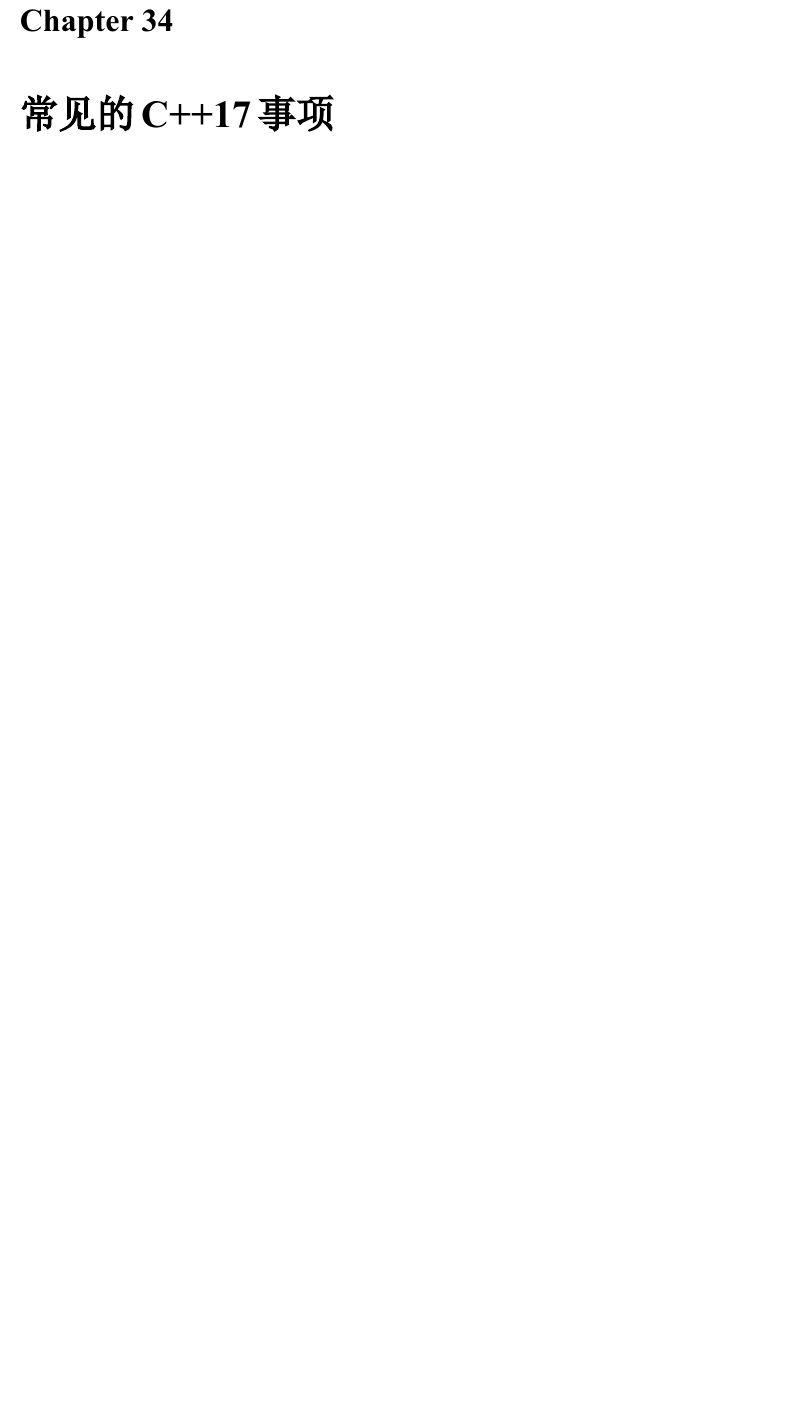
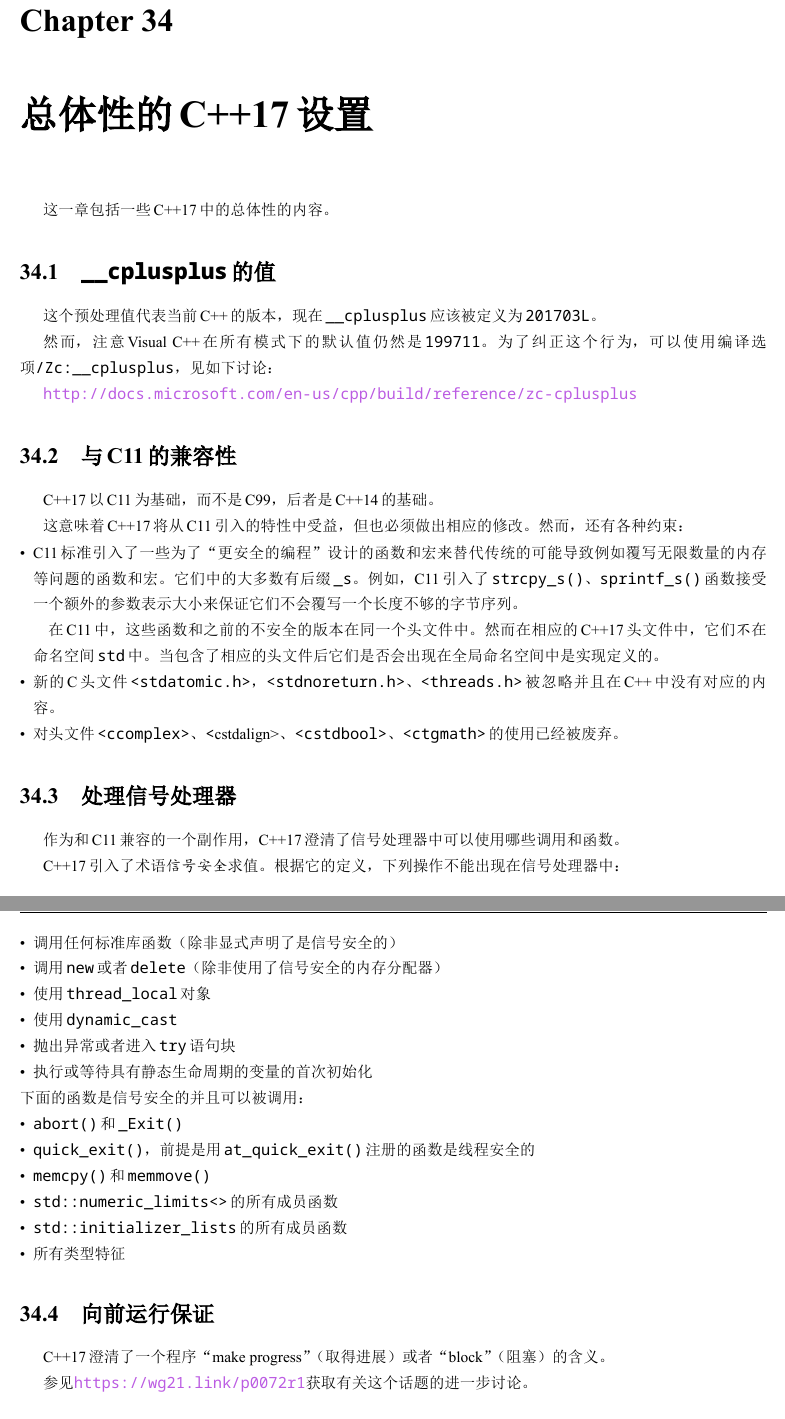
Before and after one commit to MeouSker77/Cpp17, a LaTeX book (latex/src/main.tex, which reads latex/src/ch34.tex): part of page 353 of 356 before the commit and two parts of pages 353 and 354 of 356 after it, the two joined at a grey line, cut so that both start at the same text, the shorter picture padded with empty space. The pictures show the PDF file latex/out/main.pdf that the author committed with the source.

Commit message:
添加了latex版34章

```diff
--- a/latex/src/ch34.tex
+++ b/latex/src/ch34.tex
@@ -1 +1,60 @@
-\chapter{常见的C++17事项}\label{ch34}
+\chapter{总体性的C++17设置}\label{ch34}
+这一章包括一些C++17中的总体性的内容。
+
+
+\section{\texttt{\_\_cplusplus}的值}
+这个预处理值代表当前C++的版本，现在\texttt{\_\_cplusplus}应该被定义为\texttt{201703L}。
+
+然而，注意Visual C++在所有模式下的默认值仍然是\texttt{199711}。
+为了纠正这个行为，可以使用编译选项\texttt{/Zc:\_\_cplusplus}，见如下讨论：
+
+\url{http://docs.microsoft.com/en-us/cpp/build/reference/zc-cplusplus}
+
+
+\section{与C11的兼容性}
+C++17以C11为基础，而不是C99，后者是C++14的基础。
+
+这意味着C++17将从C11引入的特性中受益，但也必须做出相应的修改。
+然而，还有各种约束：
+\begin{itemize}
+    \item C11标准引入了一些为了“更安全的编程”设计的函数和宏来替代传统的可能导致例如
+    覆写无限数量的内存等问题的函数和宏。它们中的大多数有后缀\texttt{\_s}。例如，
+    C11引入了\texttt{strcpy\_s()}、\texttt{sprintf\_s()}函数接受一个额外的参数表示大小
+    来保证它们不会覆写一个长度不够的字节序列。
+
+    在C11中，这些函数和之前的不安全的版本在同一个头文件中。
+    然而在相应的C++17头文件中，它们\emph{不}在命名空间\texttt{std}中。
+    当包含了相应的头文件后它们是否会出现在全局命名空间中是实现定义的。
+    \item 新的C头文件\texttt{<stdatomic.h>}，\texttt{<stdnoreturn.h>}、\texttt{<threads.h>}被
+    忽略并且在C++中没有对应的内容。
+    \item 对头文件\texttt{<ccomplex>}、\texttt<{cstdalign>}、\texttt{<cstdbool>}、\texttt{<ctgmath>}的使用已经被废弃。
+\end{itemize}
+
+\section{处理信号处理器}
+作为和C11兼容的一个副作用，C++17澄清了信号处理器中可以使用哪些调用和函数。
+
+C++17引入了术语\emph{信号安全}求值。根据它的定义，下列操作不能出现在信号处理器中：
+\begin{itemize}
+    \item 调用任何标准库函数（除非显式声明了是信号安全的）
+    \item 调用\texttt{new}或者\texttt{delete}（除非使用了信号安全的内存分配器）
+    \item 使用\texttt{thread\_local}对象
+    \item 使用\texttt{dynamic\_cast}
+    \item 抛出异常或者进入\texttt{try}语句块
+    \item 执行或等待具有静态生命周期的变量的首次初始化
+\end{itemize}
+下面的函数是信号安全的并且可以被调用：
+\begin{itemize}
+    \item \texttt{abort()}和\texttt{\_Exit()}
+    \item \texttt{quick\_exit()}，前提是用\texttt{at\_quick\_exit()}注册的函数是线程安全的
+    \item \texttt{memcpy()}和\texttt{memmove()}
+    \item \texttt{std::numeric\_limits<>}的所有成员函数
+    \item \texttt{std::initializer\_lists}的所有成员函数
+    \item 所有类型特征
+\end{itemize}
+
+\section{向前运行保证}
+C++17澄清了一个程序“make progress”（取得进展）或者“block”（阻塞）的含义。
+
+参见\url{https://wg21.link/p0072r1}获取有关这个话题的进一步讨论。
+
+\section{后记}
```
Also changed, not shown: latex/src/main.tex (+3 -2 lines), latex/out/main.pdf, latex/src/ch34.tex (8 more changed lines).
